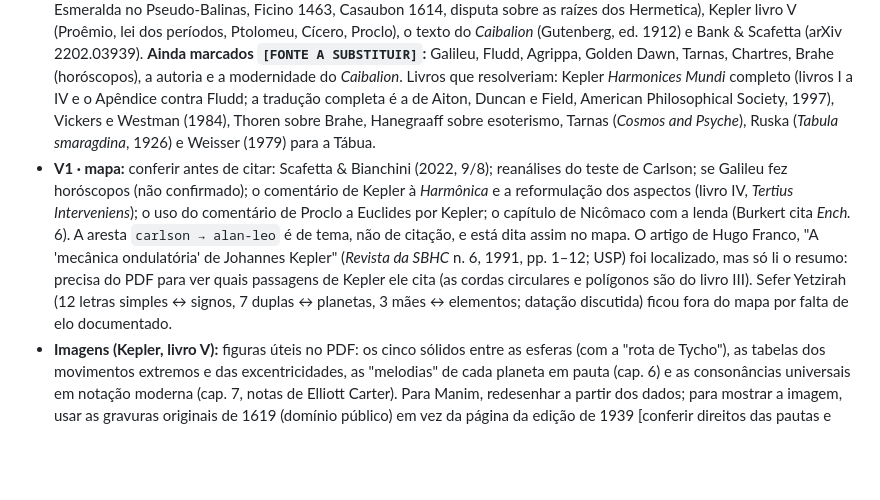
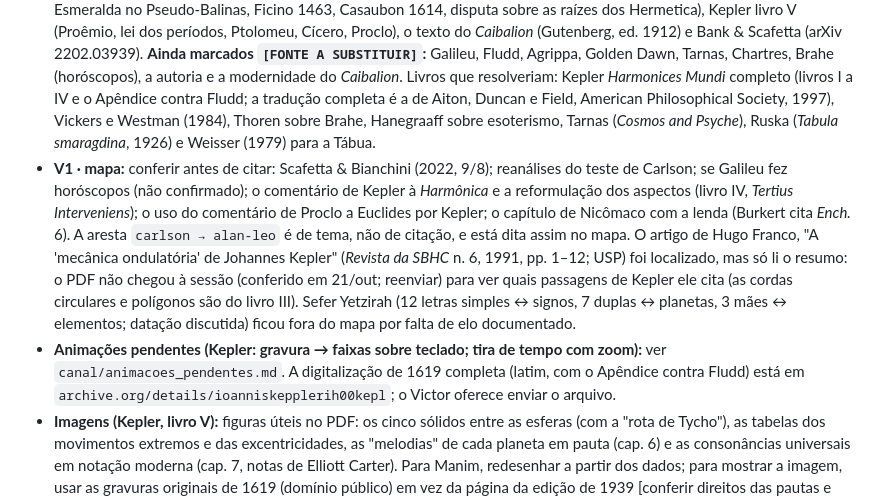
Before and after one commit to vhsilvat/astrologia, a Markdown page: canal/roadmap.md, the part around the change. Rendered like a GitHub page; blank space fills up the shorter version.

```diff
--- a/canal/roadmap.md
+++ b/canal/roadmap.md
@@ -322,7 +322,8 @@
 - **V1 · etimologia:** conferir a ponte matéria × *māyā* (raízes distintas; a ligação é conceitual) antes de gravar.
 - **V3/V6 · psykhé:** de *psýchein* ("soprar"). Em Homero é o sopro vital e a sombra que deixa o corpo; Platão (*Fédon*, *República*, *Fedro*) faz dela a alma racional e imortal. "Psicologia" é do séc. XVI (provavelmente Melanchthon). *Anima* também vem de "sopro".
 - **Todos · fontes:** Wikipedia é proibida como fonte. Já conferidos em livro ou artigo (21/out): Carlson (*Nature*, 1985), Burkert (1972: lenda dos martelos, Nicômaco e Boécio, raízes platônicas do pitagorismo), Copenhaver (*Hermetica*, 1992: Tábua de Esmeralda no Pseudo-Balinas, Ficino 1463, Casaubon 1614, disputa sobre as raízes dos Hermetica), Kepler livro V (Proêmio, lei dos períodos, Ptolomeu, Cícero, Proclo), o texto do *Caibalion* (Gutenberg, ed. 1912) e Bank & Scafetta (arXiv 2202.03939). **Ainda marcados `[FONTE A SUBSTITUIR]`:** Galileu, Fludd, Agrippa, Golden Dawn, Tarnas, Chartres, Brahe (horóscopos), a autoria e a modernidade do *Caibalion*. Livros que resolveriam: Kepler *Harmonices Mundi* completo (livros I a IV e o Apêndice contra Fludd; a tradução completa é a de Aiton, Duncan e Field, American Philosophical Society, 1997), Vickers e Westman (1984), Thoren sobre Brahe, Hanegraaff sobre esoterismo, Tarnas (*Cosmos and Psyche*), Ruska (*Tabula smaragdina*, 1926) e Weisser (1979) para a Tábua.
-- **V1 · mapa:** conferir antes de citar: Scafetta & Bianchini (2022, 9/8); reanálises do teste de Carlson; se Galileu fez horóscopos (não confirmado); o comentário de Kepler à *Harmônica* e a reformulação dos aspectos (livro IV, *Tertius Interveniens*); o uso do comentário de Proclo a Euclides por Kepler; o capítulo de Nicômaco com a lenda (Burkert cita *Ench.* 6). A aresta `carlson → alan-leo` é de tema, não de citação, e está dita assim no mapa. O artigo de Hugo Franco, "A 'mecânica ondulatória' de Johannes Kepler" (*Revista da SBHC* n. 6, 1991, pp. 1–12; USP) foi localizado, mas só li o resumo: precisa do PDF para ver quais passagens de Kepler ele cita (as cordas circulares e polígonos são do livro III). Sefer Yetzirah (12 letras simples ↔ signos, 7 duplas ↔ planetas, 3 mães ↔ elementos; datação discutida) ficou fora do mapa por falta de elo documentado.
+- **V1 · mapa:** conferir antes de citar: Scafetta & Bianchini (2022, 9/8); reanálises do teste de Carlson; se Galileu fez horóscopos (não confirmado); o comentário de Kepler à *Harmônica* e a reformulação dos aspectos (livro IV, *Tertius Interveniens*); o uso do comentário de Proclo a Euclides por Kepler; o capítulo de Nicômaco com a lenda (Burkert cita *Ench.* 6). A aresta `carlson → alan-leo` é de tema, não de citação, e está dita assim no mapa. O artigo de Hugo Franco, "A 'mecânica ondulatória' de Johannes Kepler" (*Revista da SBHC* n. 6, 1991, pp. 1–12; USP) foi localizado, mas só li o resumo: o PDF não chegou à sessão (conferido em 21/out; reenviar) para ver quais passagens de Kepler ele cita (as cordas circulares e polígonos são do livro III). Sefer Yetzirah (12 letras simples ↔ signos, 7 duplas ↔ planetas, 3 mães ↔ elementos; datação discutida) ficou fora do mapa por falta de elo documentado.
+- **Animações pendentes (Kepler: gravura → faixas sobre teclado; tira de tempo com zoom):** ver `canal/animacoes_pendentes.md`. A digitalização de 1619 completa (latim, com o Apêndice contra Fludd) está em `archive.org/details/ioanniskepplerih00kepl`; o Victor oferece enviar o arquivo.
 - **Imagens (Kepler, livro V):** figuras úteis no PDF: os cinco sólidos entre as esferas (com a "rota de Tycho"), as tabelas dos movimentos extremos e das excentricidades, as "melodias" de cada planeta em pauta (cap. 6) e as consonâncias universais em notação moderna (cap. 7, notas de Elliott Carter). Para Manim, redesenhar a partir dos dados; para mostrar a imagem, usar as gravuras originais de 1619 (domínio público) em vez da página da edição de 1939 [conferir direitos das pautas e das notas de Carter].
 - **V1:** título e miniatura (valem ≈50% do desempenho; decidir depois do roteiro, sem overclaim em "Astrologia é Física"). Pensar também nos primeiros 1:20, que valem outros ≈25%.
 - **V2:** estudar tropical × sideral, elementos × estações (trígonos) e a fonte do Big Dipper; confirmar a fonte do diagrama alquímico.
```
Also changed, not shown: canal/animacoes_pendentes.md (added, +32 -0 lines).
